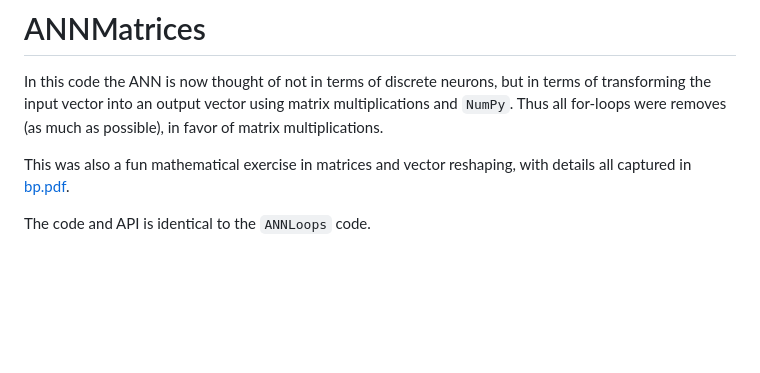
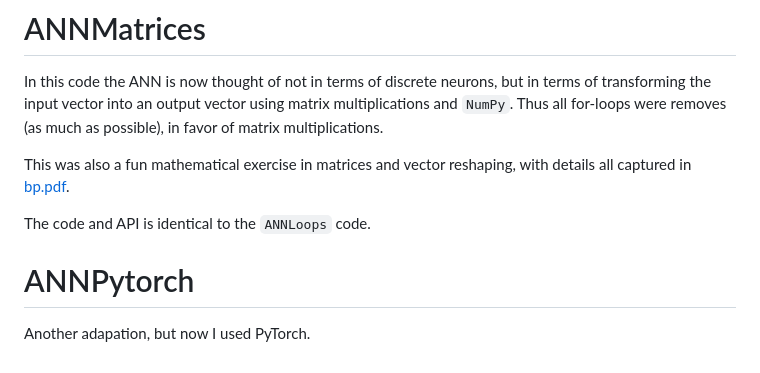
Before and after one commit to tbensky/NeuralNetworks, a Markdown page: README.md, the part around the change. Drawn GitHub-style; blank space fills up the shorter version.

```diff
--- a/README.md
+++ b/README.md
@@ -142,3 +142,8 @@ In this code the ANN is now thought of not in terms of discrete neurons, but in
 This was also a fun mathematical exercise in matrices and vector reshaping, with details all captured in [bp.pdf](https://github.com/tbensky/NeuralNetworks/blob/main/Backprop_derive/bp.pdf).
 
 The code and API is identical to the `ANNLoops` code.
+
+
+# ANNPytorch
+
+Another adapation, but now I used PyTorch.
```
